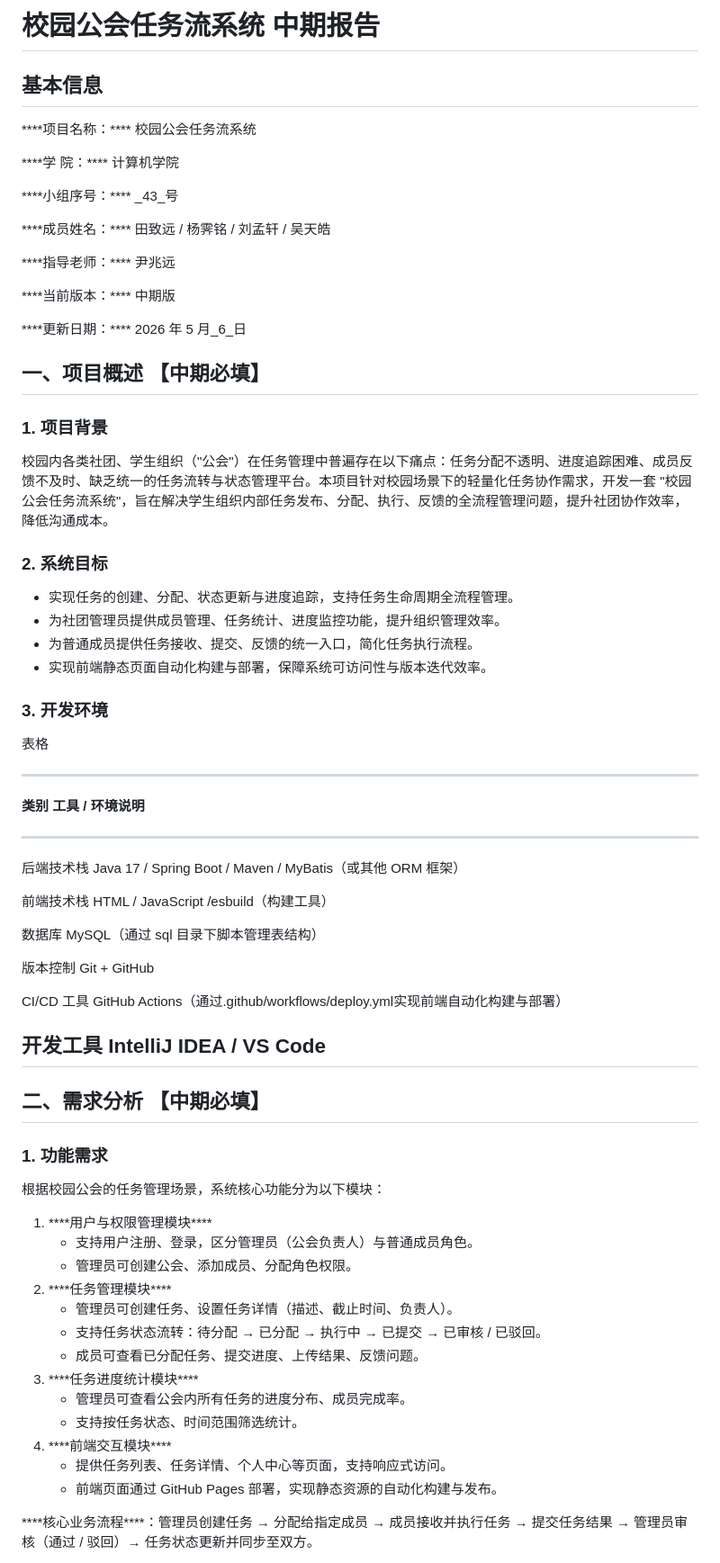
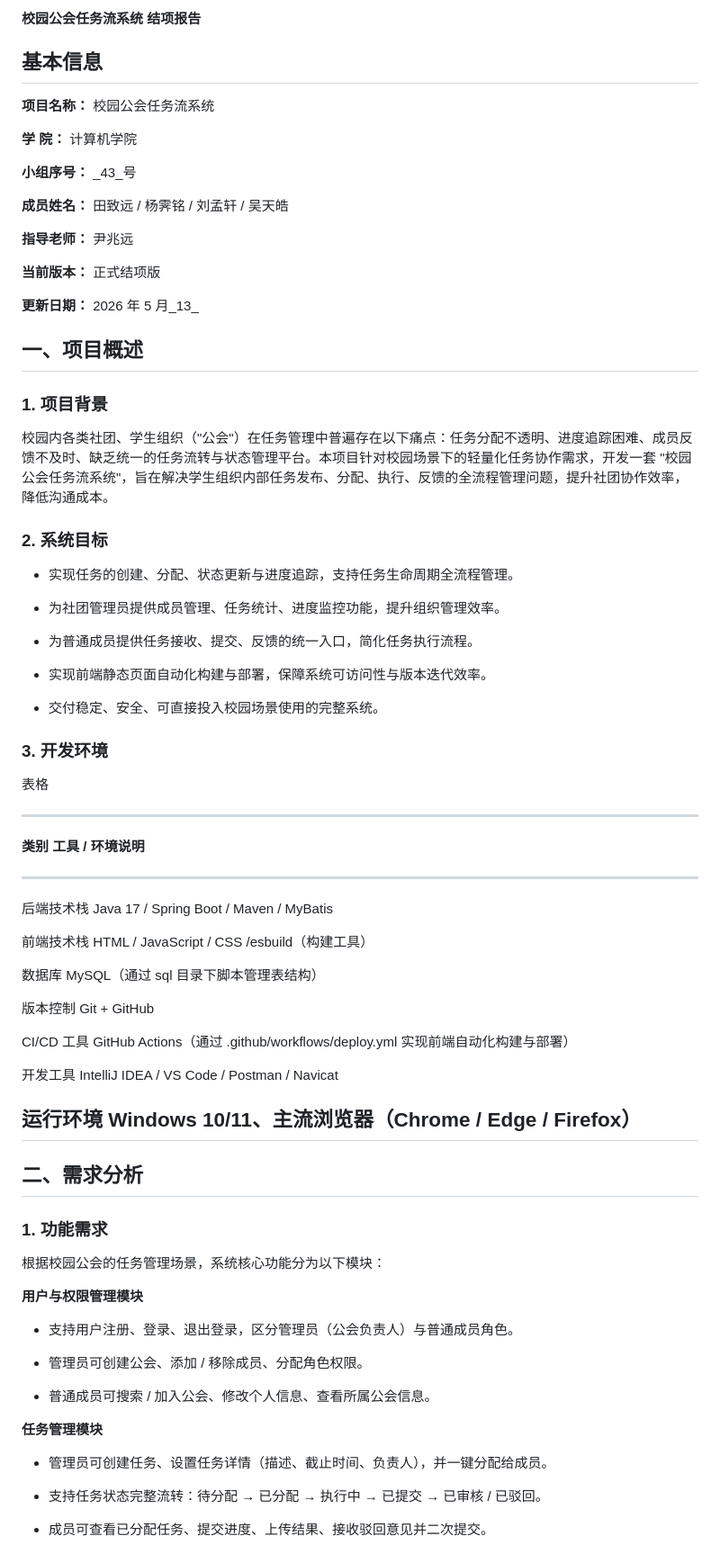
Before and after one commit to yjm1153/Campus-Guild-TaskFlow, a Markdown page: docs/report/结项报告.md, the part around one of its changes. Shown at 90% size. Rendered like a GitHub page.

```diff
--- a/docs/report/结项报告.md
+++ b/docs/report/结项报告.md
@@ -1,22 +1,22 @@
-# 校园公会任务流系统 中期报告
+#### 校园公会任务流系统 结项报告
 
 ## 基本信息
 
-\*\*\*\*项目名称：\*\*\*\* 校园公会任务流系统
+**项目名称：** 校园公会任务流系统
 
-\*\*\*\*学 院：\*\*\*\* 计算机学院
+**学 院：** 计算机学院
 
-\*\*\*\*小组序号：\*\*\*\* \_43_号
+**小组序号：** \_43_号
 
-\*\*\*\*成员姓名：\*\*\*\* 田致远 / 杨霁铭 / 刘孟轩 / 吴天皓
+**成员姓名：** 田致远 / 杨霁铭 / 刘孟轩 / 吴天皓
 
-\*\*\*\*指导老师：\*\*\*\* 尹兆远
+**指导老师：** 尹兆远
 
-\*\*\*\*当前版本：\*\*\*\* 中期版
+**当前版本：** 正式结项版
 
-\*\*\*\*更新日期：\*\*\*\* 2026 年 5 月_6_日
+**更新日期：** 2026 年 5 月_13\_
 
-## 一、项目概述 【中期必填】
+## 一、项目概述
 
 ### 1. 项目背景
 
@@ -26,52 +26,62 @@
 ### 2. 系统目标
 
 - 实现任务的创建、分配、状态更新与进度追踪，支持任务生命周期全流程管理。
+
 - 为社团管理员提供成员管理、任务统计、进度监控功能，提升组织管理效率。
+
 - 为普通成员提供任务接收、提交、反馈的统一入口，简化任务执行流程。
+
 - 实现前端静态页面自动化构建与部署，保障系统可访问性与版本迭代效率。
+
+- 交付稳定、安全、可直接投入校园场景使用的完整系统。
 
 ### 3. 开发环境
 
 表格
 
-  ----------------------------------------------------------------------------------
+  ----------------------------------------------------
   **类别**     **工具 / 环境说明**
-  ------------ ---------------------------------------------------------------------
-  后端技术栈   Java 17 / Spring Boot / Maven / MyBatis（或其他 ORM 框架）
+  ------------ ---------------------------------------
+  后端技术栈   Java 17 / Spring Boot / Maven / MyBatis
 
-  前端技术栈   HTML / JavaScript /esbuild（构建工具）
+  前端技术栈   HTML / JavaScript / CSS
+               /esbuild（构建工具）
 
   数据库       MySQL（通过 sql 目录下脚本管理表结构）
 
   版本控制     Git + GitHub
 
-  CI/CD 工具   GitHub
-               Actions（通过.github/workflows/deploy.yml实现前端自动化构建与部署）
+  CI/CD 工具   GitHub Actions（通过
+               .github/workflows/deploy.yml
+               实现前端自动化构建与部署）
 
-  开发工具     IntelliJ IDEA / VS Code
-  ----------------------------------------------------------------------------------
+  开发工具     IntelliJ IDEA / VS Code / Postman /
+               Navicat
 
-## 二、需求分析 【中期必填】
+  运行环境     Windows 10/11、主流浏览器（Chrome /
+               Edge / Firefox）
+  ----------------------------------------------------
+
+## 二、需求分析
 
 ### 1. 功能需求
 
 根据校园公会的任务管理场景，系统核心功能分为以下模块：
 
-1.  \*\*\*\*用户与权限管理模块\*\*\*\*
-    - 支持用户注册、登录，区分管理员（公会负责人）与普通成员角色。
-    - 管理员可创建公会、添加成员、分配角色权限。
-2.  \*\*\*\*任务管理模块\*\*\*\*
-    - 管理员可创建任务、设置任务详情（描述、截止时间、负责人）。
-    - 支持任务状态流转：待分配 → 已分配 → 执行中 → 已提交 → 已审核 /
-      已驳回。
-    - 成员可查看已分配任务、提交进度、上传结果、反馈问题。
-3.  \*\*\*\*任务进度统计模块\*\*\*\*
-    - 管理员可查看公会内所有任务的进度分布、成员完成率。
-    - 支持按任务状态、时间范围筛选统计。
-4.  \*\*\*\*前端交互模块\*\*\*\*
-    - 提供任务列表、任务详情、个人中心等页面，支持响应式访问。
-    - 前端页面通过 GitHub Pages 部署，实现静态资源的自动化构建与发布。
+**用户与权限管理模块**
 
-\*\*\*\*核心业务流程\*\*\*\*：管理员创建任务 → 分配给指定成员 →
-成员接收并执行任务 → 提交任务结果 → 管理员审核（通过 / 驳回）→
-任务状态更新并同步至双方。
+- 支持用户注册、登录、退出登录，区分管理员（公会负责人）与普通成员角色。
+
+- 管理员可创建公会、添加 / 移除成员、分配角色权限。
+
+- 普通成员可搜索 / 加入公会、修改个人信息、查看所属公会信息。
+
+**任务管理模块**
+
+- 管理员可创建任务、设置任务详情（描述、截止时间、负责人），并一键分配给成员。
+
+- 支持任务状态完整流转：待分配 → 已分配 → 执行中 → 已提交 → 已审核 /
+  已驳回。
+
+- 成员可查看已分配任务、提交进度、上传结果、接收驳回意见并二次提交。
+
```
Also changed, not shown: other parts of docs/report/结项报告.md (+347 -181 lines).
